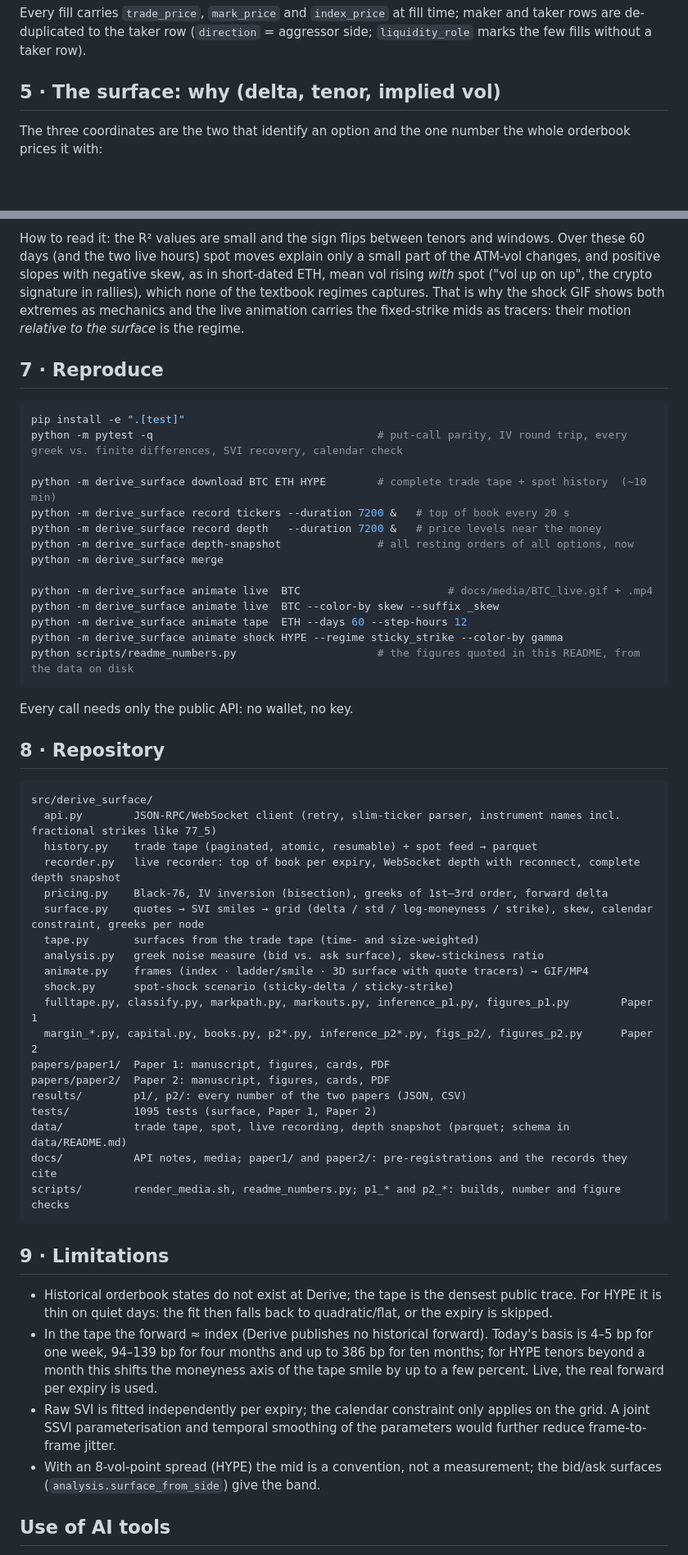
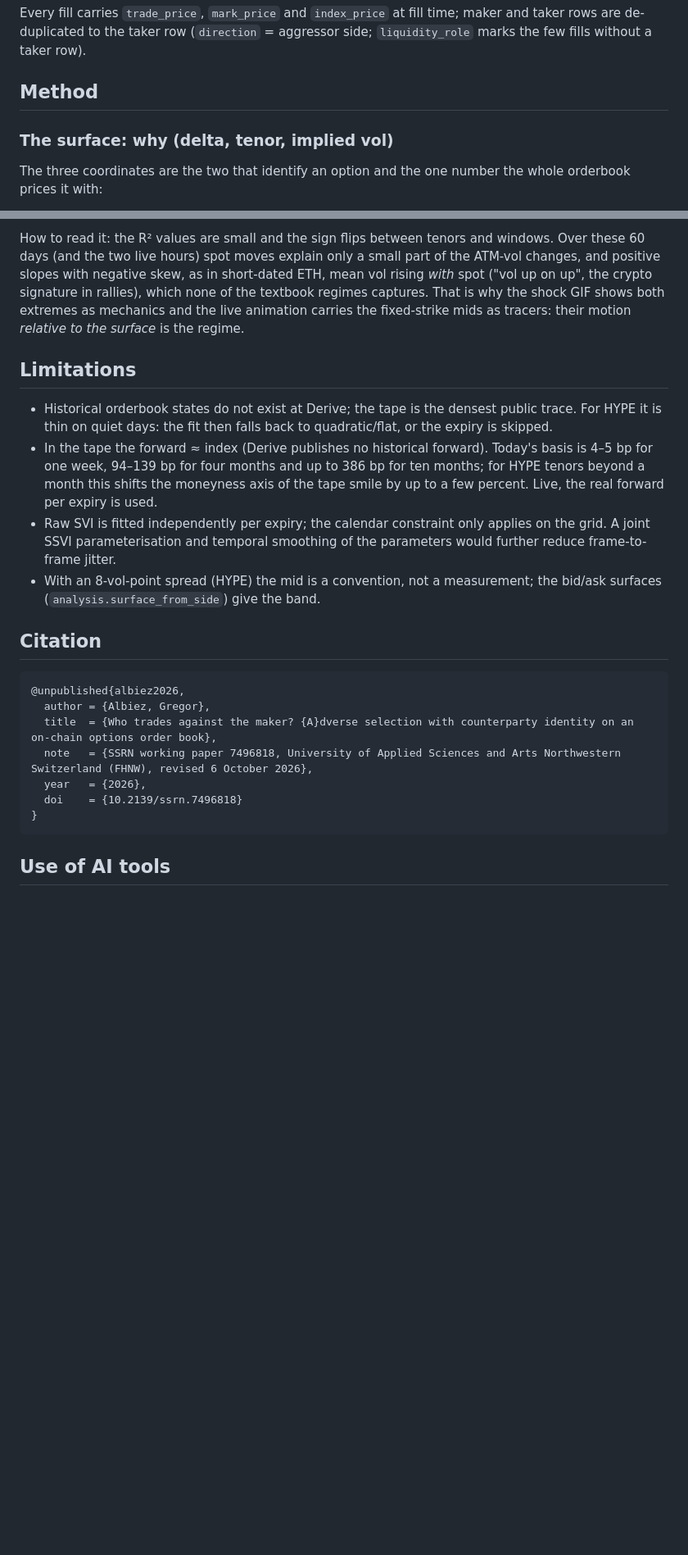
Before and after one commit to grzresearch/Derive-Research, a Markdown page: README.md, 2 parts joined by grey strips. Shown at 82% size. Drawn GitHub-style; blank space fills up the shorter version.

````diff
--- a/README.md
+++ b/README.md
@@ -142,7 +220,9 @@ the data schema is in [`data/README.md`](data/README.md).
 Every fill carries `trade_price`, `mark_price` and `index_price` at fill time; maker and taker rows are de-duplicated
 to the taker row (`direction` = aggressor side; `liquidity_role` marks the few fills without a taker row).
 
-## 5 · The surface: why (delta, tenor, implied vol)
+## Method
+
+### The surface: why (delta, tenor, implied vol)
 
 The three coordinates are the two that identify an option and the one number the whole orderbook prices it with:
 
@@ -240,52 +320,7 @@ short-dated ETH, mean vol rising *with* spot ("vol up on up", the crypto signatu
 textbook regimes captures. That is why the shock GIF shows both extremes as mechanics and the live animation carries
 the fixed-strike mids as tracers: their motion *relative to the surface* is the regime.
 
-## 7 · Reproduce
-
-```bash
-pip install -e ".[test]"
-python -m pytest -q                                   # put-call parity, IV round trip, every greek vs. finite differences, SVI recovery, calendar check
-
-python -m derive_surface download BTC ETH HYPE        # complete trade tape + spot history  (~10 min)
-python -m derive_surface record tickers --duration 7200 &   # top of book every 20 s
-python -m derive_surface record depth   --duration 7200 &   # price levels near the money
-python -m derive_surface depth-snapshot               # all resting orders of all options, now
-python -m derive_surface merge
-
-python -m derive_surface animate live  BTC                       # docs/media/BTC_live.gif + .mp4
-python -m derive_surface animate live  BTC --color-by skew --suffix _skew
-python -m derive_surface animate tape  ETH --days 60 --step-hours 12
-python -m derive_surface animate shock HYPE --regime sticky_strike --color-by gamma
-python scripts/readme_numbers.py                      # the figures quoted in this README, from the data on disk
-```
-
-Every call needs only the public API: no wallet, no key.
-
-## 8 · Repository
-
-```
-src/derive_surface/
-  api.py        JSON-RPC/WebSocket client (retry, slim-ticker parser, instrument names incl. fractional strikes like 77_5)
-  history.py    trade tape (paginated, atomic, resumable) + spot feed → parquet
-  recorder.py   live recorder: top of book per expiry, WebSocket depth with reconnect, complete depth snapshot
-  pricing.py    Black-76, IV inversion (bisection), greeks of 1st–3rd order, forward delta
-  surface.py    quotes → SVI smiles → grid (delta / std / log-moneyness / strike), skew, calendar constraint, greeks per node
-  tape.py       surfaces from the trade tape (time- and size-weighted)
-  analysis.py   greek noise measure (bid vs. ask surface), skew-stickiness ratio
-  animate.py    frames (index · ladder/smile · 3D surface with quote tracers) → GIF/MP4
-  shock.py      spot-shock scenario (sticky-delta / sticky-strike)
-  fulltape.py, classify.py, markpath.py, markouts.py, inference_p1.py, figures_p1.py        Paper 1
-  margin_*.py, capital.py, books.py, p2*.py, inference_p2*.py, figs_p2/, figures_p2.py      Paper 2
-papers/paper1/  Paper 1: manuscript, figures, cards, PDF
-papers/paper2/  Paper 2: manuscript, figures, cards, PDF
-results/        p1/, p2/: every number of the two papers (JSON, CSV)
-tests/          1095 tests (surface, Paper 1, Paper 2)
-data/           trade tape, spot, live recording, depth snapshot (parquet; schema in data/README.md)
-docs/           API notes, media; paper1/ and paper2/: pre-registrations and the records they cite
-scripts/        render_media.sh, readme_numbers.py; p1_* and p2_*: builds, number and figure checks
-```
-
-## 9 · Limitations
+## Limitations
 
 * Historical orderbook states do not exist at Derive; the tape is the densest public trace. For HYPE it is thin on
   quiet days: the fit then falls back to quadratic/flat, or the expiry is skipped.
@@ -297,6 +332,18 @@ scripts/        render_media.sh, readme_numbers.py; p1_* and p2_*: builds, numbe
 * With an 8-vol-point spread (HYPE) the mid is a convention, not a measurement; the bid/ask surfaces
   (`analysis.surface_from_side`) give the band.
 
+## Citation
+
+```bibtex
+@unpublished{albiez2026,
+  author = {Albiez, Gregor},
+  title  = {Who trades against the maker? {A}dverse selection with counterparty identity on an on-chain options order book},
+  note   = {SSRN working paper 7496818, University of Applied Sciences and Arts Northwestern Switzerland (FHNW), revised 6 October 2026},
+  year   = {2026},
+  doi    = {10.2139/ssrn.7496818}
+}
+```
+
 ## Use of AI tools
 
 AI assistants (Claude, Anthropic) supported this project: in searching the literature, in writing and testing code, in cross-checking results and in drafting and editing the text. The research question, the design of the study and the interpretation of the results are the author's; the author directed the work, reviewed its results and takes full responsibility for the papers and this repository.
````
Also changed, not shown: other parts of README.md (+160 -82 lines).
